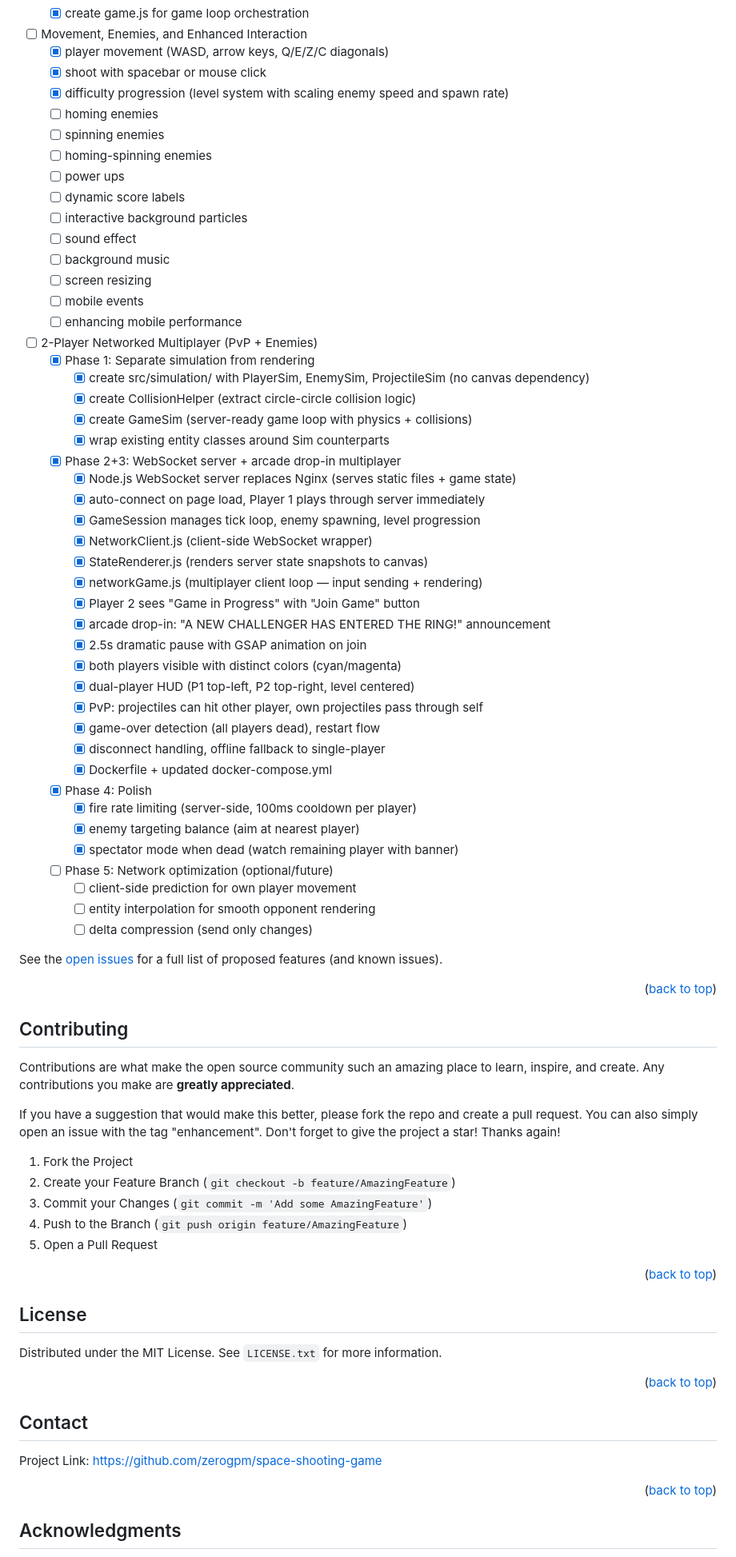
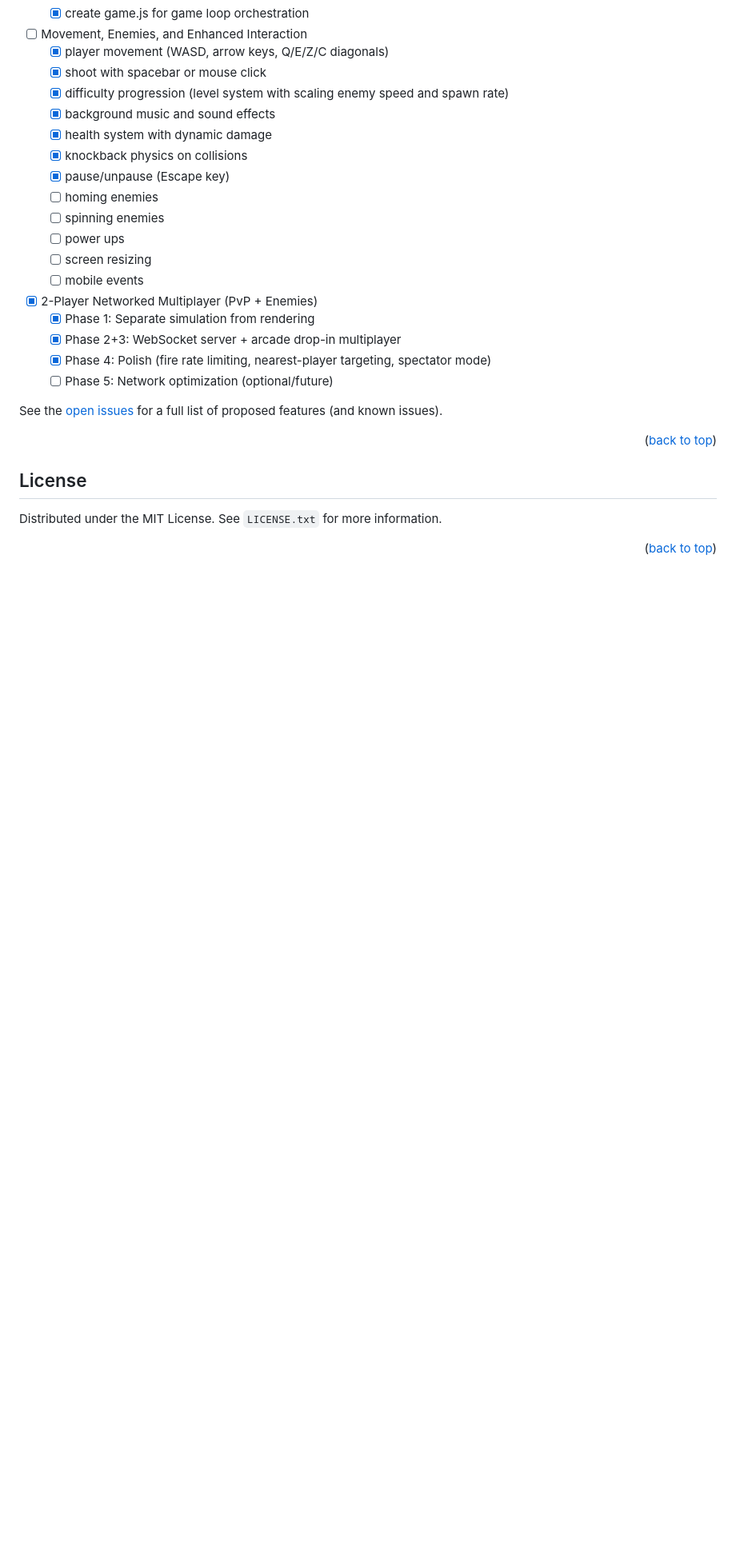
Before and after one commit to zerogpm/space-shooting-game, a Markdown page: README.md, the part around one of its changes. Shown at 80% size. GitHub-like rendering; blank space fills up the shorter version.

```diff
--- a/README.md
+++ b/README.md
@@ -119,91 +125,29 @@ _Below is an example of how you can instruct your audience on installing and set
     - [x] player movement (WASD, arrow keys, Q/E/Z/C diagonals)
     - [x] shoot with spacebar or mouse click
     - [x] difficulty progression (level system with scaling enemy speed and spawn rate)
+    - [x] background music and sound effects
+    - [x] health system with dynamic damage
+    - [x] knockback physics on collisions
+    - [x] pause/unpause (Escape key)
     - [ ] homing enemies
     - [ ] spinning enemies
-    - [ ] homing-spinning enemies
     - [ ] power ups
-    - [ ] dynamic score labels
-    - [ ] interactive background particles
-    - [ ] sound effect
-    - [ ] background music
     - [ ] screen resizing
     - [ ] mobile events
-    - [ ] enhancing mobile performance
 
-- [ ] 2-Player Networked Multiplayer (PvP + Enemies)
+- [x] 2-Player Networked Multiplayer (PvP + Enemies)
     - [x] Phase 1: Separate simulation from rendering
-        - [x] create src/simulation/ with PlayerSim, EnemySim, ProjectileSim (no canvas dependency)
-        - [x] create CollisionHelper (extract circle-circle collision logic)
-        - [x] create GameSim (server-ready game loop with physics + collisions)
-        - [x] wrap existing entity classes around Sim counterparts
     - [x] Phase 2+3: WebSocket server + arcade drop-in multiplayer
-        - [x] Node.js WebSocket server replaces Nginx (serves static files + game state)
-        - [x] auto-connect on page load, Player 1 plays through server immediately
-        - [x] GameSession manages tick loop, enemy spawning, level progression
-        - [x] NetworkClient.js (client-side WebSocket wrapper)
-        - [x] StateRenderer.js (renders server state snapshots to canvas)
-        - [x] networkGame.js (multiplayer client loop — input sending + rendering)
-        - [x] Player 2 sees "Game in Progress" with "Join Game" button
-        - [x] arcade drop-in: "A NEW CHALLENGER HAS ENTERED THE RING!" announcement
-        - [x] 2.5s dramatic pause with GSAP animation on join
-        - [x] both players visible with distinct colors (cyan/magenta)
-        - [x] dual-player HUD (P1 top-left, P2 top-right, level centered)
-        - [x] PvP: projectiles can hit other player, own projectiles pass through self
-        - [x] game-over detection (all players dead), restart flow
-        - [x] disconnect handling, offline fallback to single-player
-        - [x] Dockerfile + updated docker-compose.yml
-    - [x] Phase 4: Polish
-        - [x] fire rate limiting (server-side, 100ms cooldown per player)
-        - [x] enemy targeting balance (aim at nearest player)
-        - [x] spectator mode when dead (watch remaining player with banner)
+    - [x] Phase 4: Polish (fire rate limiting, nearest-player targeting, spectator mode)
     - [ ] Phase 5: Network optimization (optional/future)
-        - [ ] client-side prediction for own player movement
-        - [ ] entity interpolation for smooth opponent rendering
-        - [ ] delta compression (send only changes)
 
 See the [open issues](https://github.com/zerogpm/space-shooting-game/issues) for a full list of proposed features (and known issues).
 
 <p align="right">(<a href="#top">back to top</a>)</p>
 
-
-
-<!-- CONTRIBUTING -->
-## Contributing
-
-Contributions are what make the open source community such an amazing place to learn, inspire, and create. Any contributions you make are **greatly appreciated**.
-
-If you have a suggestion that would make this better, please fork the repo and create a pull request. You can also simply open an issue with the tag "enhancement".
-Don't forget to give the project a star! Thanks again!
-
-1. Fork the Project
-2. Create your Feature Branch (`git checkout -b feature/AmazingFeature`)
-3. Commit your Changes (`git commit -m 'Add some AmazingFeature'`)
-4. Push to the Branch (`git push origin feature/AmazingFeature`)
-5. Open a Pull Request
-
-<p align="right">(<a href="#top">back to top</a>)</p>
-
-
-
-<!-- LICENSE -->
 ## License
 
 Distributed under the MIT License. See `LICENSE.txt` for more information.
 
 <p align="right">(<a href="#top">back to top</a>)</p>
 
-
-
-<!-- CONTACT -->
-## Contact
-
-Project Link: [https://github.com/zerogpm/space-shooting-game](https://github.com/zerogpm/space-shooting-game)
-
-<p align="right">(<a href="#top">back to top</a>)</p>
-
-
-
-<!-- ACKNOWLEDGMENTS -->
-## Acknowledgments
-
```
Also changed, not shown: other parts of README.md (+45 -54 lines).
